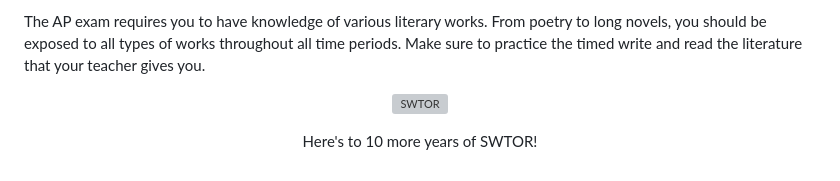
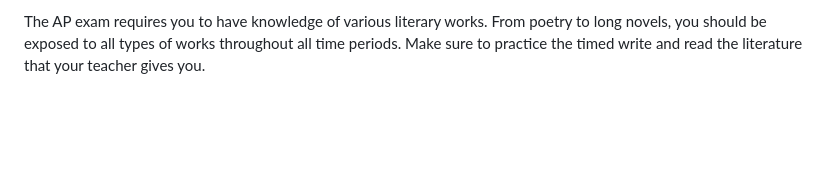
Before and after one commit to mapoztate/mprado, a Markdown page: content/posts/my-AP-experience.md, the part around the change. Drawn GitHub-style; blank space fills up the shorter version; grey boxes are pictures that could not be loaded.

Commit message:
Had a placeholder image up...oops

```diff
--- a/content/posts/my-AP-experience.md
+++ b/content/posts/my-AP-experience.md
@@ -61,9 +61,3 @@ I didn't take the exam for this test, but I did take the class on independent st
 This class was pretty useless to me. While I thoroughly enjoy reading literature and analyzing it past its surface level meaning, this class was pretty useless to me. The amount of added courseload is too time consuming for its little reward (for the UCs, you can't get addtional credit if you passed AP English Language). I'd wanted to drop this class at the beginning of the year, but my high school's 4 year graduation requirement and risk of GPA dip forced me to stay in it.
 
 The AP exam requires you to have knowledge of various literary works. From poetry to long novels, you should be exposed to all types of works throughout all time periods. Make sure to practice the timed write and read the literature that your teacher gives you.
-
-<p align="center">
-  <img src="/media/blogimg/126051811-437aeb20-4d59-4907-a01e-eb309c585924.jpg" alt="SWTOR"/>
-</p>
-
-<p align="center">Here's to 10 more years of SWTOR!</p>
```
